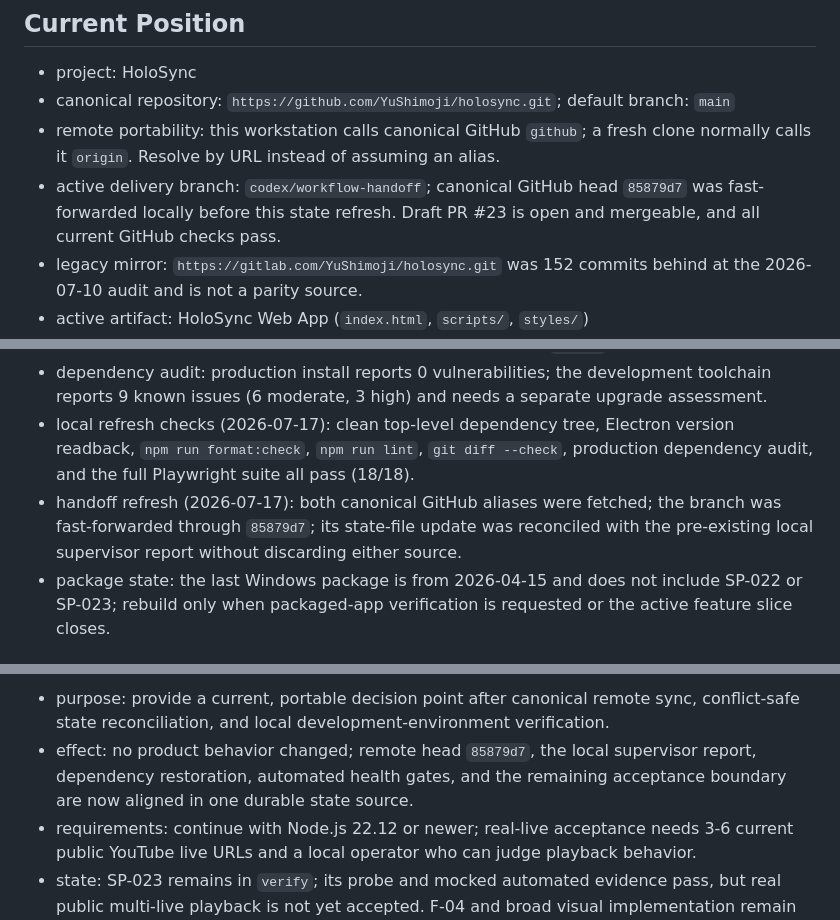
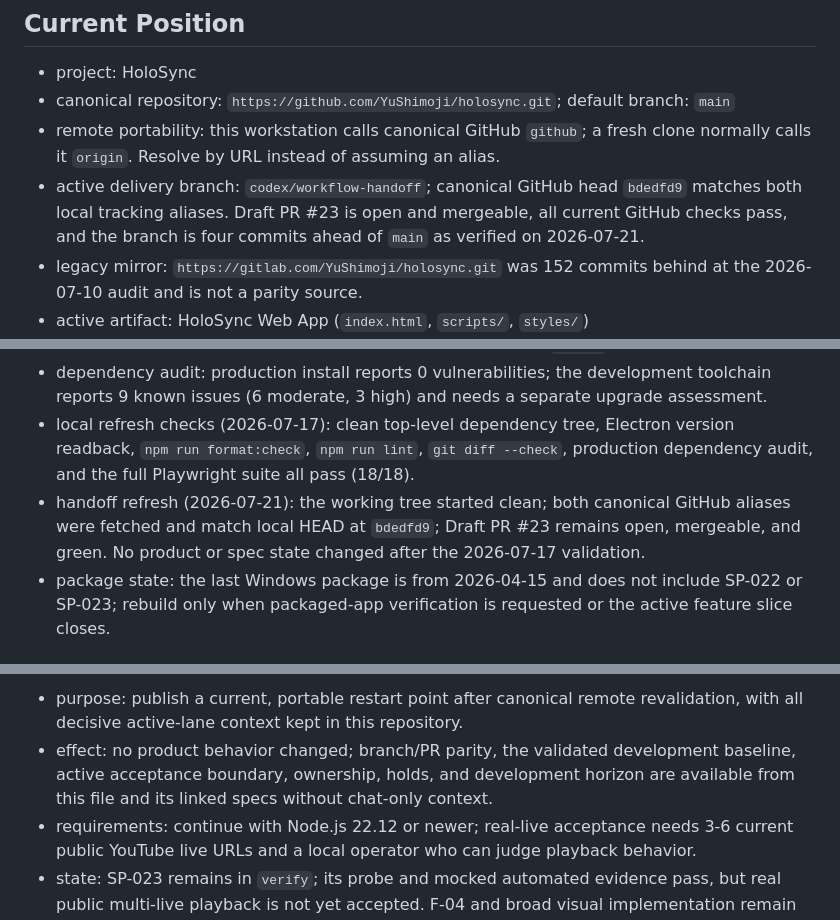
Before and after one commit to YuShimoji/holosync, a Markdown page: docs/runtime-state.md, 3 parts joined by grey strips. Drawn GitHub-style.

Commit message:
docs: refresh portable handoff

```diff
--- a/docs/runtime-state.md
+++ b/docs/runtime-state.md
@@ -7,7 +7,7 @@ Last reviewed: 2026-07-17
 - project: HoloSync
 - canonical repository: `https://github.com/YuShimoji/holosync.git`; default branch: `main`
 - remote portability: this workstation calls canonical GitHub `github`; a fresh clone normally calls it `origin`. Resolve by URL instead of assuming an alias.
-- active delivery branch: `codex/workflow-handoff`; canonical GitHub head `85879d7` was fast-forwarded locally before this state refresh. Draft PR #23 is open and mergeable, and all current GitHub checks pass.
+- active delivery branch: `codex/workflow-handoff`; canonical GitHub head `bdedfd9` matches both local tracking aliases. Draft PR #23 is open and mergeable, all current GitHub checks pass, and the branch is four commits ahead of `main` as verified on 2026-07-21.
 - legacy mirror: `https://gitlab.com/YuShimoji/holosync.git` was 152 commits behind at the 2026-07-10 audit and is not a parity source.
 - active artifact: HoloSync Web App (`index.html`, `scripts/`, `styles/`)
 - active slice: SP-023 Real Multi-Live Playback Reliability Probe
@@ -62,6 +62,6 @@ Last reviewed: 2026-07-17
 - dependencies: restored from `package-lock.json` with development dependencies on 2026-07-17; the matching Playwright Chromium runtime and Electron `40.8.0` binary are installed.
 - dependency audit: production install reports 0 vulnerabilities; the development toolchain reports 9 known issues (6 moderate, 3 high) and needs a separate upgrade assessment.
 - local refresh checks (2026-07-17): clean top-level dependency tree, Electron version readback, `npm run format:check`, `npm run lint`, `git diff --check`, production dependency audit, and the full Playwright suite all pass (18/18).
-- handoff refresh (2026-07-17): both canonical GitHub aliases were fetched; the branch was fast-forwarded through `85879d7`; its state-file update was reconciled with the pre-existing local supervisor report without discarding either source.
+- handoff refresh (2026-07-21): the working tree started clean; both canonical GitHub aliases were fetched and match local HEAD at `bdedfd9`; Draft PR #23 remains open, mergeable, and green. No product or spec state changed after the 2026-07-17 validation.
 - package state: the last Windows package is from 2026-04-15 and does not include SP-022 or SP-023; rebuild only when packaged-app verification is requested or the active feature slice closes.
 
@@ -69,6 +69,6 @@ Last reviewed: 2026-07-17
 
-- purpose: provide a current, portable decision point after canonical remote sync, conflict-safe state reconciliation, and local development-environment verification.
-- effect: no product behavior changed; remote head `85879d7`, the local supervisor report, dependency restoration, automated health gates, and the remaining acceptance boundary are now aligned in one durable state source.
+- purpose: publish a current, portable restart point after canonical remote revalidation, with all decisive active-lane context kept in this repository.
+- effect: no product behavior changed; branch/PR parity, the validated development baseline, active acceptance boundary, ownership, holds, and development horizon are available from this file and its linked specs without chat-only context.
 - requirements: continue with Node.js 22.12 or newer; real-live acceptance needs 3-6 current public YouTube live URLs and a local operator who can judge playback behavior.
 - state: SP-023 remains in `verify`; its probe and mocked automated evidence pass, but real public multi-live playback is not yet accepted. F-04 and broad visual implementation remain behind the recorded direction checkpoint.
 - owner: the human operator owns real-live acceptance; the developer owns a narrow timeline-backed reliability fix only if the probe fails; the supervising AI owns the next outcome-sized Work Packet and any F-04/visual direction framing.
```
Also changed, not shown: other parts of docs/runtime-state.md (+2 -2 lines).
